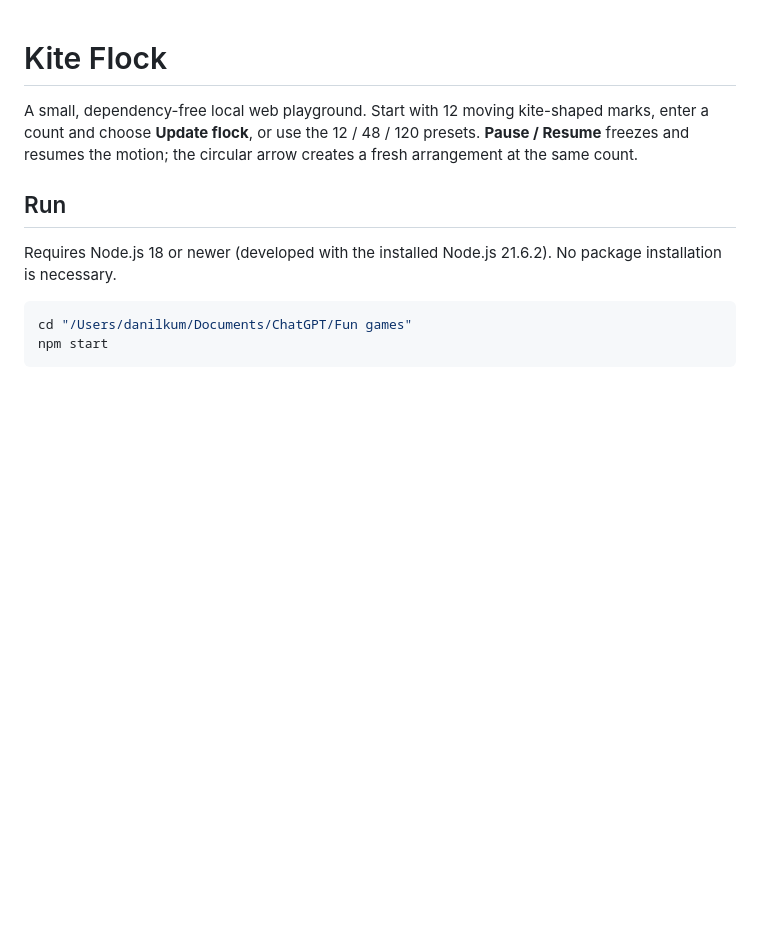
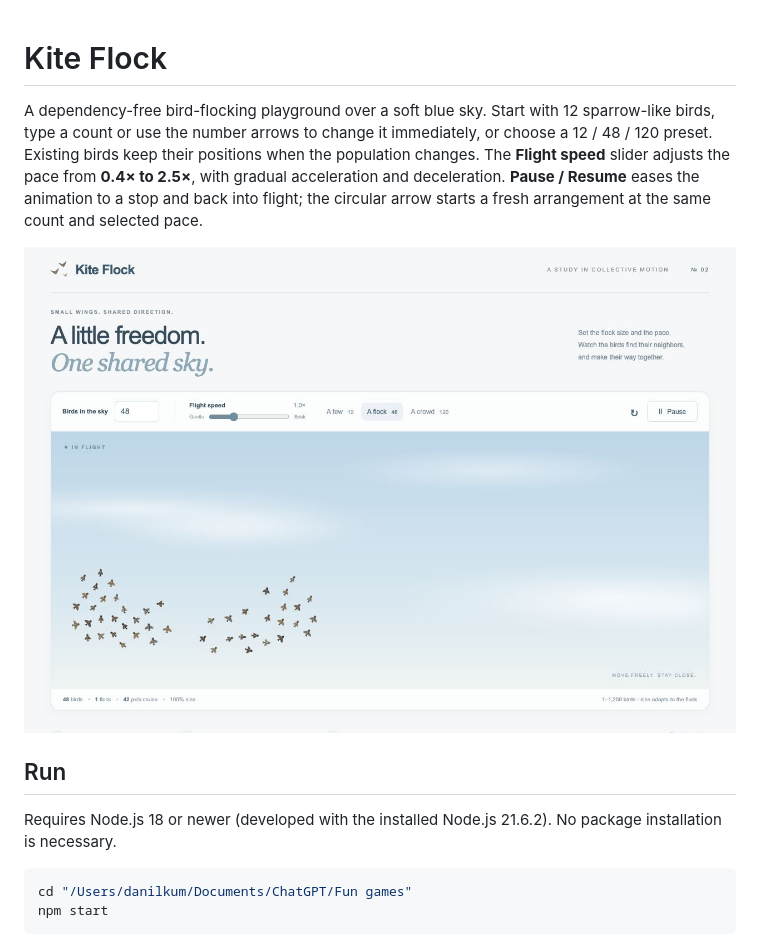
Before and after one commit to Anilkumar011/fun-games, a Markdown page: README.md, the part around one of its changes. Rendered like a GitHub page; pictures changed too: preview.jpg; blank space fills up the shorter version.

Commit message:
Add adaptive sparrow flock, live population and smooth speed controls

```diff
--- a/README.md
+++ b/README.md
@@ -1,6 +1,8 @@
 # Kite Flock
 
-A small, dependency-free local web playground. Start with 12 moving kite-shaped marks, enter a count and choose **Update flock**, or use the 12 / 48 / 120 presets. **Pause / Resume** freezes and resumes the motion; the circular arrow creates a fresh arrangement at the same count.
+A dependency-free bird-flocking playground over a soft blue sky. Start with 12 sparrow-like birds, type a count or use the number arrows to change it immediately, or choose a 12 / 48 / 120 preset. Existing birds keep their positions when the population changes. The **Flight speed** slider adjusts the pace from **0.4× to 2.5×**, with gradual acceleration and deceleration. **Pause / Resume** eases the animation to a stop and back into flight; the circular arrow starts a fresh arrangement at the same count and selected pace.
+
+![Bird flock over the sky](preview.jpg)
 
 ## Run
 
```
Also changed, not shown: other parts of README.md (+14 -11 lines), 5 other files.
